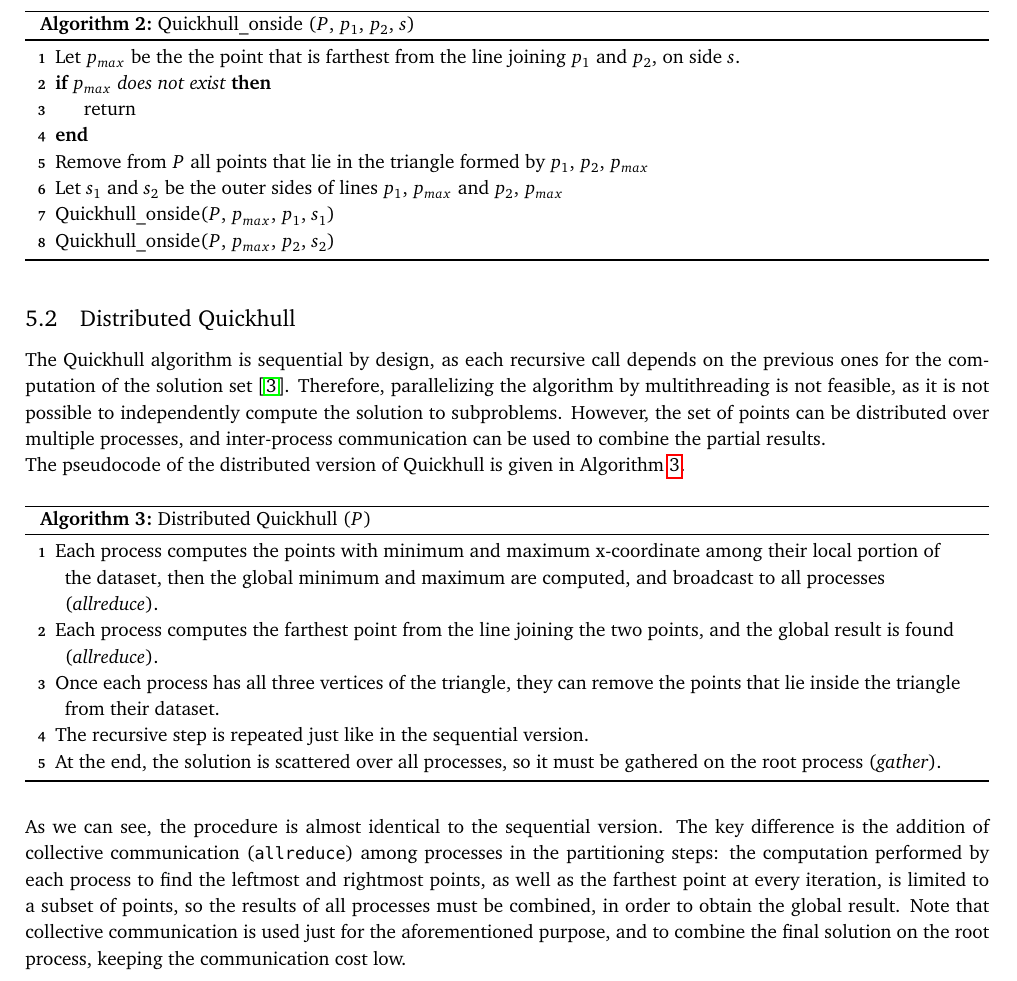
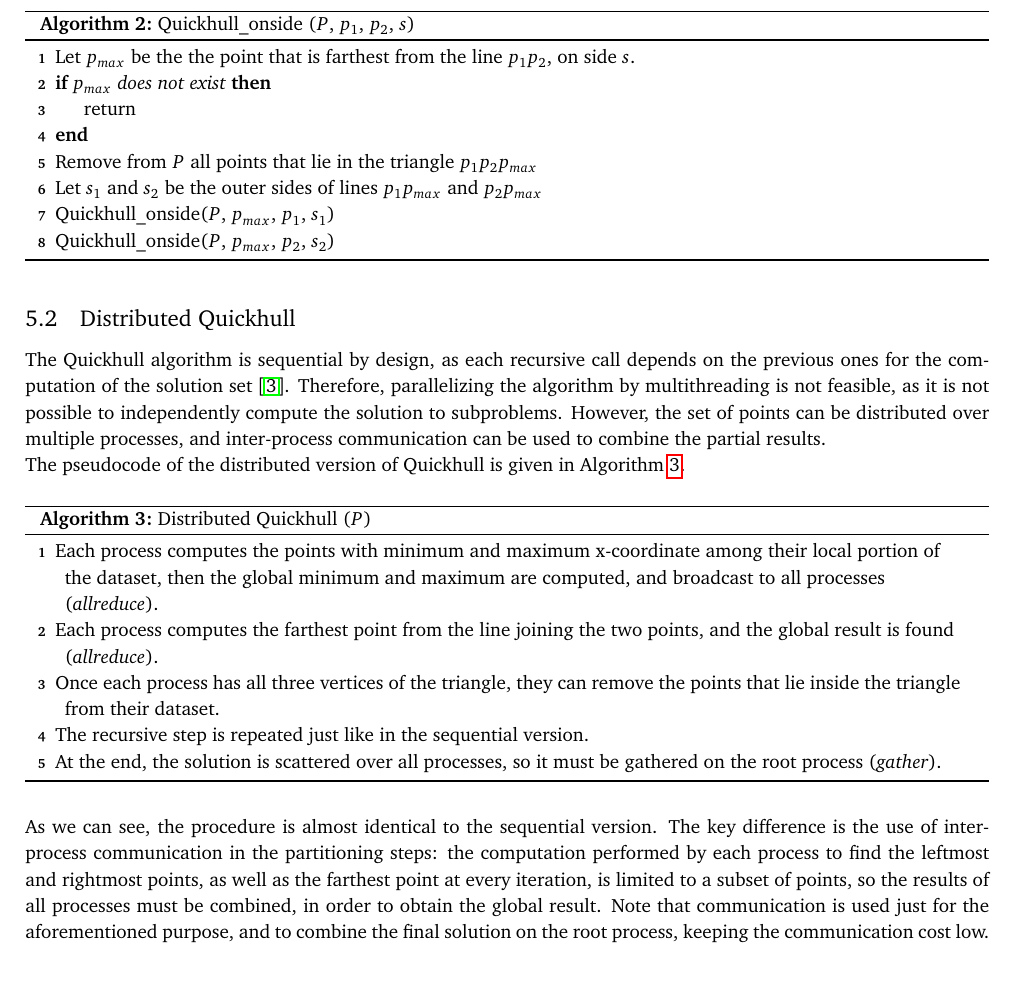
Before and after one commit to k33rs/eca_quicksort, a LaTeX document (report/project_report.tex): part of page 5 of 7, cut so that both start at the same text. Compiled offline with pdfLaTeX.

Commit message:
little adjustments

```diff
--- a/report/project_report.tex
+++ b/report/project_report.tex
@@ -169,13 +169,13 @@ The pseudocode is given in Algorithms \ref{alg:qh1} and \ref{alg:qh2}.
 \begin{algorithm}
   \caption{Quickhull\_onside ($P$, $p_1$, $p_2$, $s$)}
   \label{alg:qh2}
-  Let $p_{max}$ be the the point that is farthest from the line joining $p_1$ and $p_2$, on side $s$.
+  Let $p_{max}$ be the the point that is farthest from the line $p_1p_2$, on side $s$.
 
   \If(){$p_{max}$ does not exist}{return}
 
-  Remove from $P$ all points that lie in the triangle formed by $p_1$, $p_2$, $p_{max}$
+  Remove from $P$ all points that lie in the triangle $p_1p_2p_{max}$
 
-  Let $s_1$ and $s_2$ be the outer sides of lines $p_1$, $p_{max}$ and $p_2$, $p_{max}$
+  Let $s_1$ and $s_2$ be the outer sides of lines $p_1p_{max}$ and $p_2p_{max}$
 
   Quickhull\_onside($P$, $p_{max}$, $p_1$, $s_1$)
 
@@ -209,10 +209,9 @@ The pseudocode of the distributed version of Quickhull is given in Algorithm \re
 \end{algorithm}
 
 As we can see, the procedure is almost identical to the sequential version.
-The key difference is the addition of collective communication (\verb|allreduce|) among processes in the partitioning steps:
+The key difference is the use of interprocess communication in the partitioning steps:
 the computation performed by each process to find the leftmost and rightmost points, as well as the farthest point at every iteration,
 is limited to a subset of points, so the results of all processes must be combined, in order to obtain the global result.
-Note that collective communication is used just for the aforementioned purpose, and to combine the final solution on the root process,
+Note that communication is used just for the aforementioned purpose, and to combine the final solution on the root process,
 keeping the communication cost low.
 
-\newpage
```
Also changed, not shown: report/project_report.pdf, report/project_report.tex (12 more changed lines), 3 other files.
